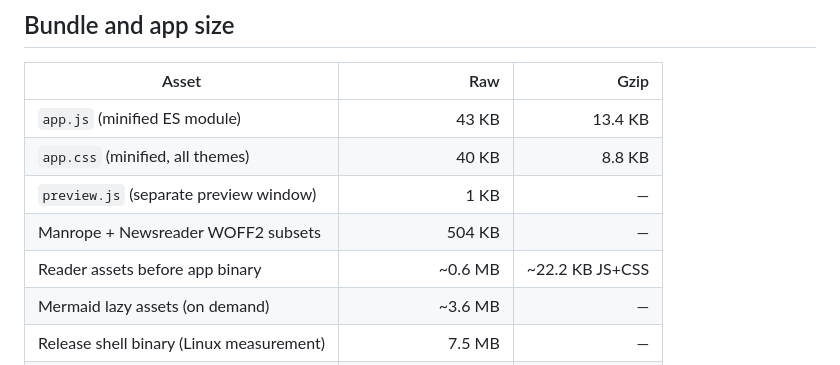
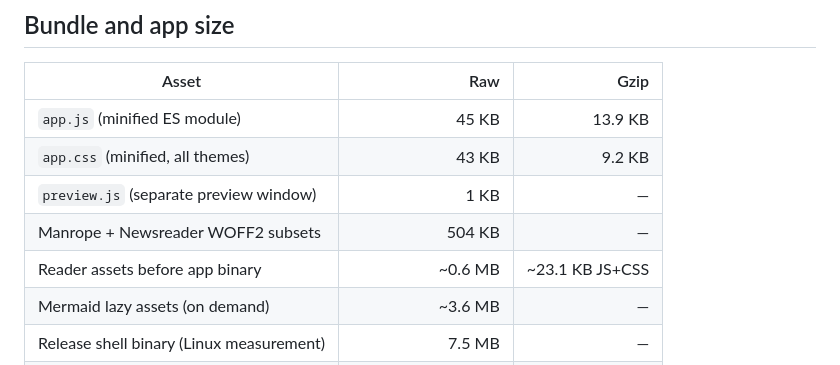
Before and after one commit to blend-innovation/folio, a Markdown page: docs/performance.md, the part around the change. Rendered like a GitHub page.

```diff
--- a/docs/performance.md
+++ b/docs/performance.md
@@ -97,11 +97,11 @@ The outline for a 1,100-section document is built in about 10 ms.
 
 | Asset | Raw | Gzip |
 | --- | ---: | ---: |
-| `app.js` (minified ES module) | 43 KB | 13.4 KB |
-| `app.css` (minified, all themes) | 40 KB | 8.8 KB |
+| `app.js` (minified ES module) | 45 KB | 13.9 KB |
+| `app.css` (minified, all themes) | 43 KB | 9.2 KB |
 | `preview.js` (separate preview window) | 1 KB | — |
 | Manrope + Newsreader WOFF2 subsets | 504 KB | — |
-| Reader assets before app binary | ~0.6 MB | ~22.2 KB JS+CSS |
+| Reader assets before app binary | ~0.6 MB | ~23.1 KB JS+CSS |
 | Mermaid lazy assets (on demand) | ~3.6 MB | — |
 | Release shell binary (Linux measurement) | 7.5 MB | — |
 | Native webview | system WKWebView | — |
```
Also changed, not shown: README.md (+11 -9 lines), docs/design.md (+6 -0 lines), docs/images/folio-notes.png (added), 8 other files.
